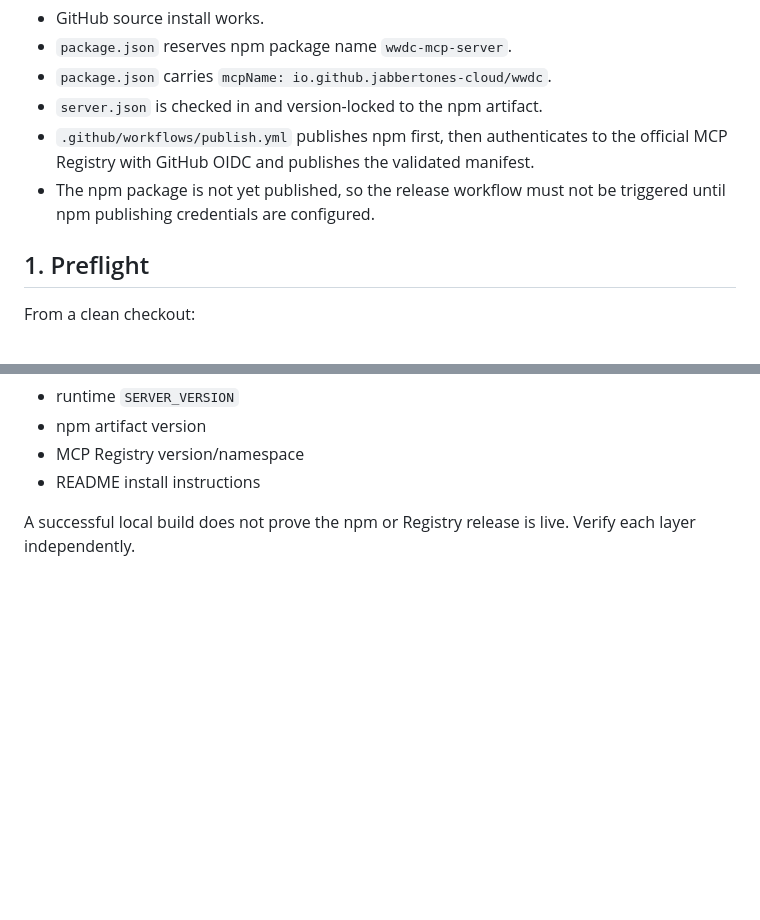
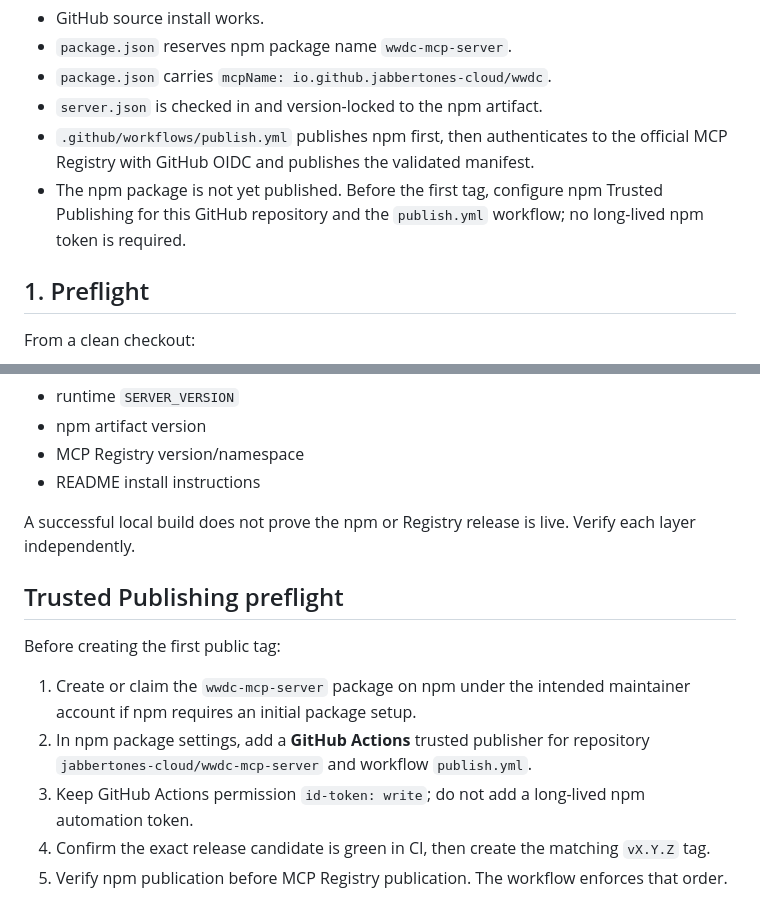
Before and after one commit to jabbertones-cloud/wwdc-mcp-server, a Markdown page: docs/RELEASING.md, 2 parts joined by grey strips. GitHub-like rendering; blank space fills up the shorter version.

Commit message:
docs: switch release setup to npm trusted publishing

```diff
--- a/docs/RELEASING.md
+++ b/docs/RELEASING.md
@@ -16,7 +16,7 @@ As of 2026-10-07:
 - `package.json` carries `mcpName: io.github.jabbertones-cloud/wwdc`.
 - `server.json` is checked in and version-locked to the npm artifact.
 - `.github/workflows/publish.yml` publishes npm first, then authenticates to the official MCP Registry with GitHub OIDC and publishes the validated manifest.
-- The npm package is not yet published, so the release workflow must not be triggered until npm publishing credentials are configured.
+- The npm package is not yet published. Before the first tag, configure npm Trusted Publishing for this GitHub repository and the `publish.yml` workflow; no long-lived npm token is required.
 
 ## 1. Preflight
 
@@ -111,3 +111,13 @@ A release is complete only when all intended layers agree:
 - README install instructions
 
 A successful local build does not prove the npm or Registry release is live. Verify each layer independently.
+
+## Trusted Publishing preflight
+
+Before creating the first public tag:
+
+1. Create or claim the `wwdc-mcp-server` package on npm under the intended maintainer account if npm requires an initial package setup.
+2. In npm package settings, add a **GitHub Actions** trusted publisher for repository `jabbertones-cloud/wwdc-mcp-server` and workflow `publish.yml`.
+3. Keep GitHub Actions permission `id-token: write`; do not add a long-lived npm automation token.
+4. Confirm the exact release candidate is green in CI, then create the matching `vX.Y.Z` tag.
+5. Verify npm publication before MCP Registry publication. The workflow enforces that order.
```
